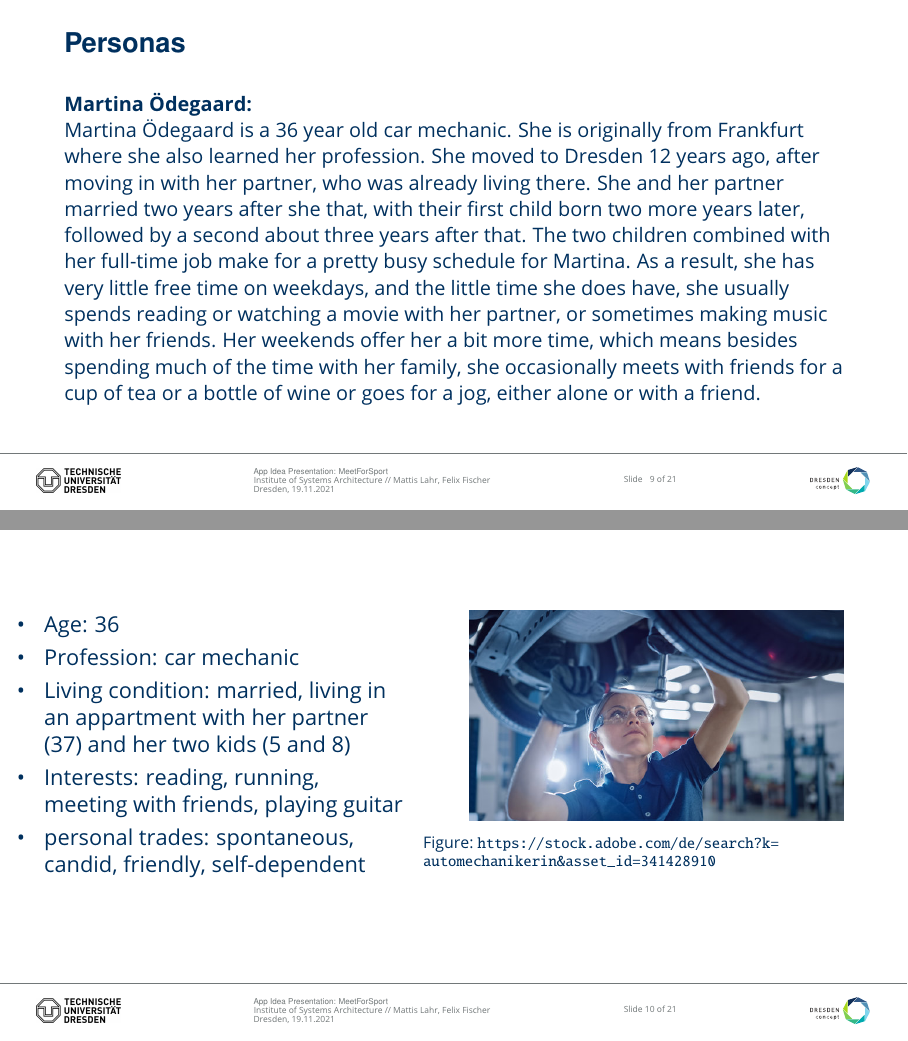
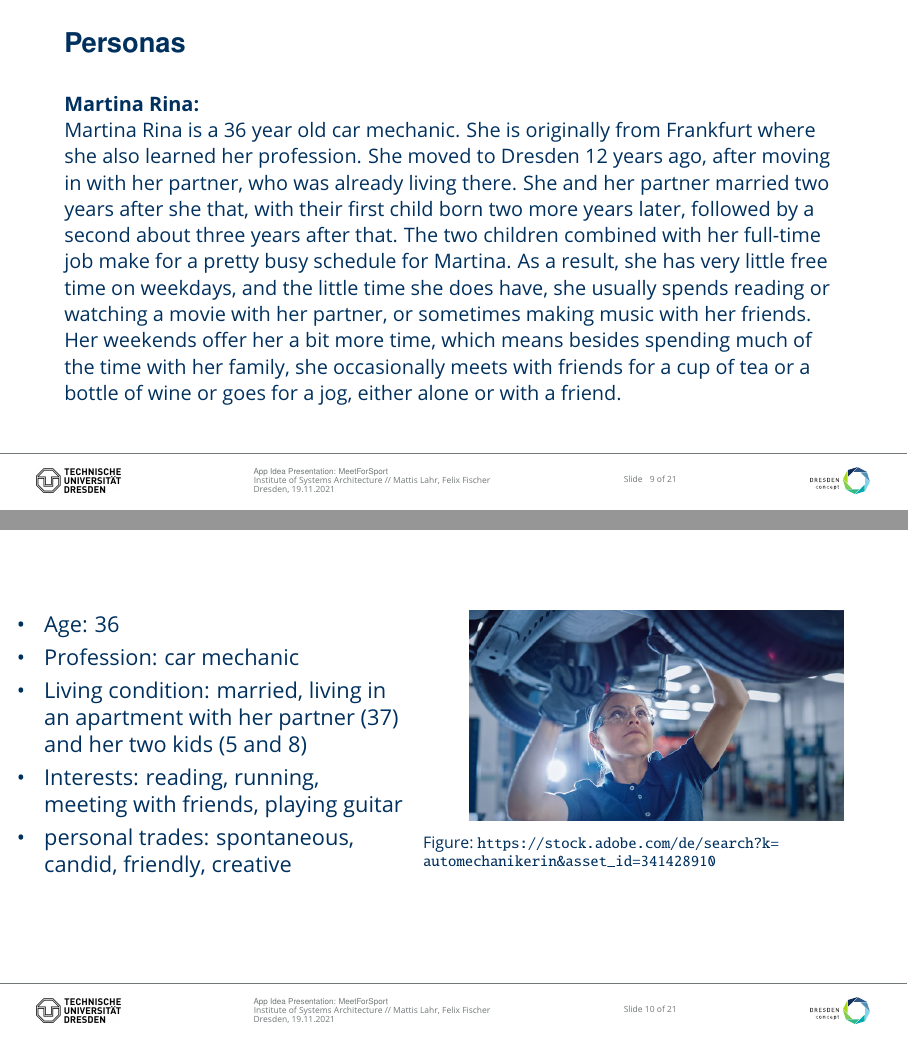
Before and after one commit to Gandalfalex/EAMA_Project, LaTeX slides (Documents/Slides/IdeaDraft.tex): pages 10 and 11 of 22, joined at a grey line. Compiled offline with pdfLaTeX.

Commit message:
made some last small changes to the slides

```diff
--- a/Documents/Slides/IdeaDraft.tex
+++ b/Documents/Slides/IdeaDraft.tex
@@ -129,9 +128,9 @@ The App will target persons of nearly all ages who are interested in physical gr
 
 
 \begin{frame}
-	\frametitle{Personas}{\textbf{Martina Ödegaard:}}
+	\frametitle{Personas}{\textbf{Martina Rina:}}
 
-	Martina Ödegaard is a 36 year old car mechanic. She is originally from Frankfurt where she also learned her profession. She moved to Dresden 12 years ago, after moving in with her partner, who was already living there. She and her partner married 	two years after she that, with their first child born two more years later, followed by a second about three years after that. The two children combined with her full-time job make for a pretty busy schedule for Martina. As a result, she has very little free time on weekdays, and the little time she does have, she usually spends reading or watching a movie with her partner, or sometimes making music with her friends. Her weekends offer her a bit more time, which means besides spending much of the time with her family, she occasionally meets with friends for a cup of tea or a bottle of wine or goes for a jog, either alone or with a friend.
+	Martina Rina is a 36 year old car mechanic. She is originally from Frankfurt where she also learned her profession. She moved to Dresden 12 years ago, after moving in with her partner, who was already living there. She and her partner married 	two years after she that, with their first child born two more years later, followed by a second about three years after that. The two children combined with her full-time job make for a pretty busy schedule for Martina. As a result, she has very little free time on weekdays, and the little time she does have, she usually spends reading or watching a movie with her partner, or sometimes making music with her friends. Her weekends offer her a bit more time, which means besides spending much of the time with her family, she occasionally meets with friends for a cup of tea or a bottle of wine or goes for a jog, either alone or with a friend.
 
 \end{frame}
 
@@ -141,9 +140,9 @@ The App will target persons of nearly all ages who are interested in physical gr
 	\begin{itemize}
 		\item Age: 36
 		\item Profession: car mechanic
-		\item Living condition: married, living in an appartment with her partner (37) and her two kids (5 and 8)
+		\item Living condition: married, living in an apartment with her partner (37) and her two kids (5 and 8)
 		\item Interests: reading, running, meeting with friends, playing guitar
-		\item personal trades: spontaneous, candid, friendly, self-dependent
+		\item personal trades: spontaneous, candid, friendly, creative
 	\end{itemize}
 	 \column{0.6\linewidth}
 	 \begin{figure}
```
Also changed, not shown: Documents/Slides/media/student.jpg (renamed from Documents/Slides/media/Student.jpg), Documents/Slides/IdeaDraft.tex (3 more changed lines), 1 other file.
